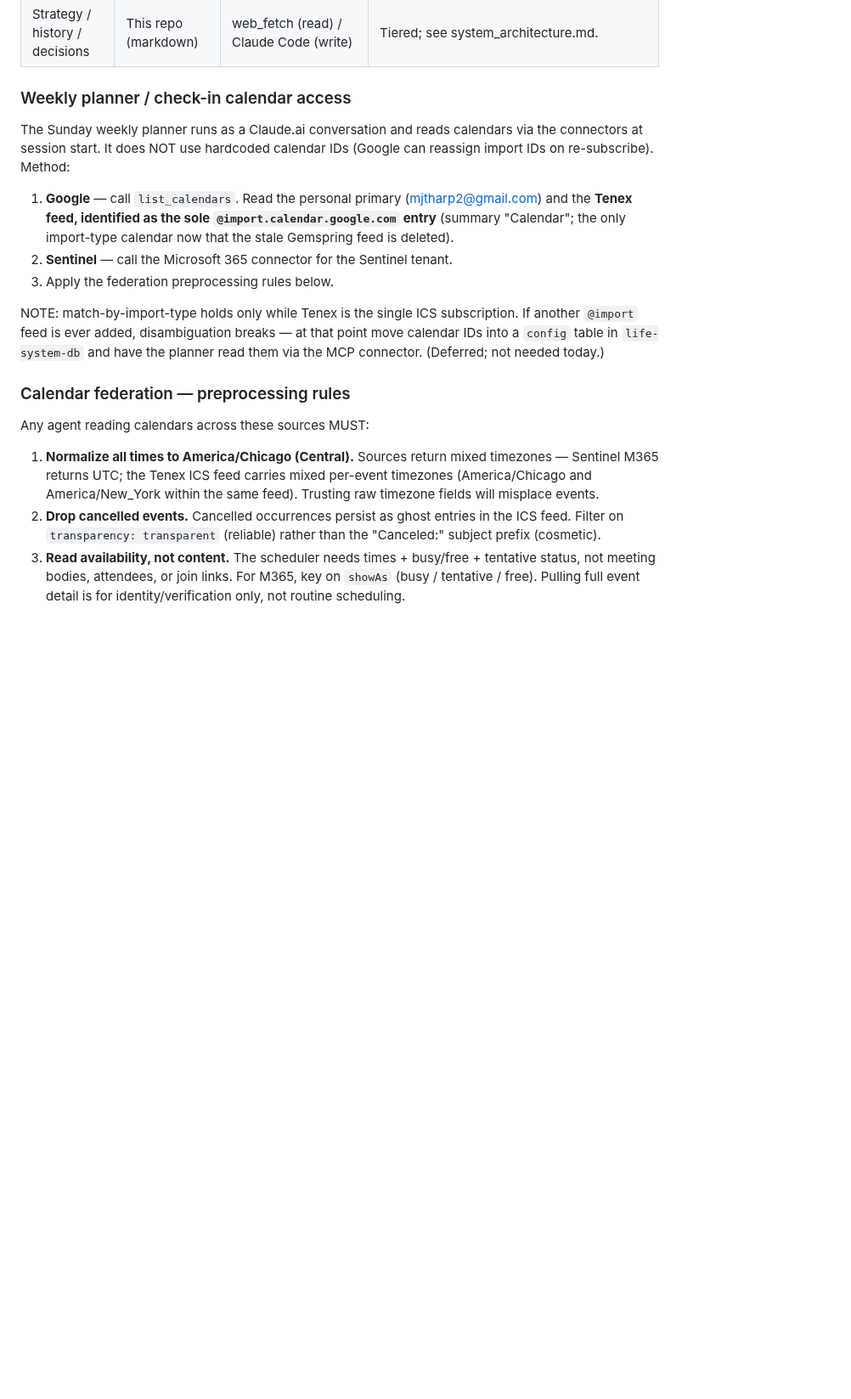
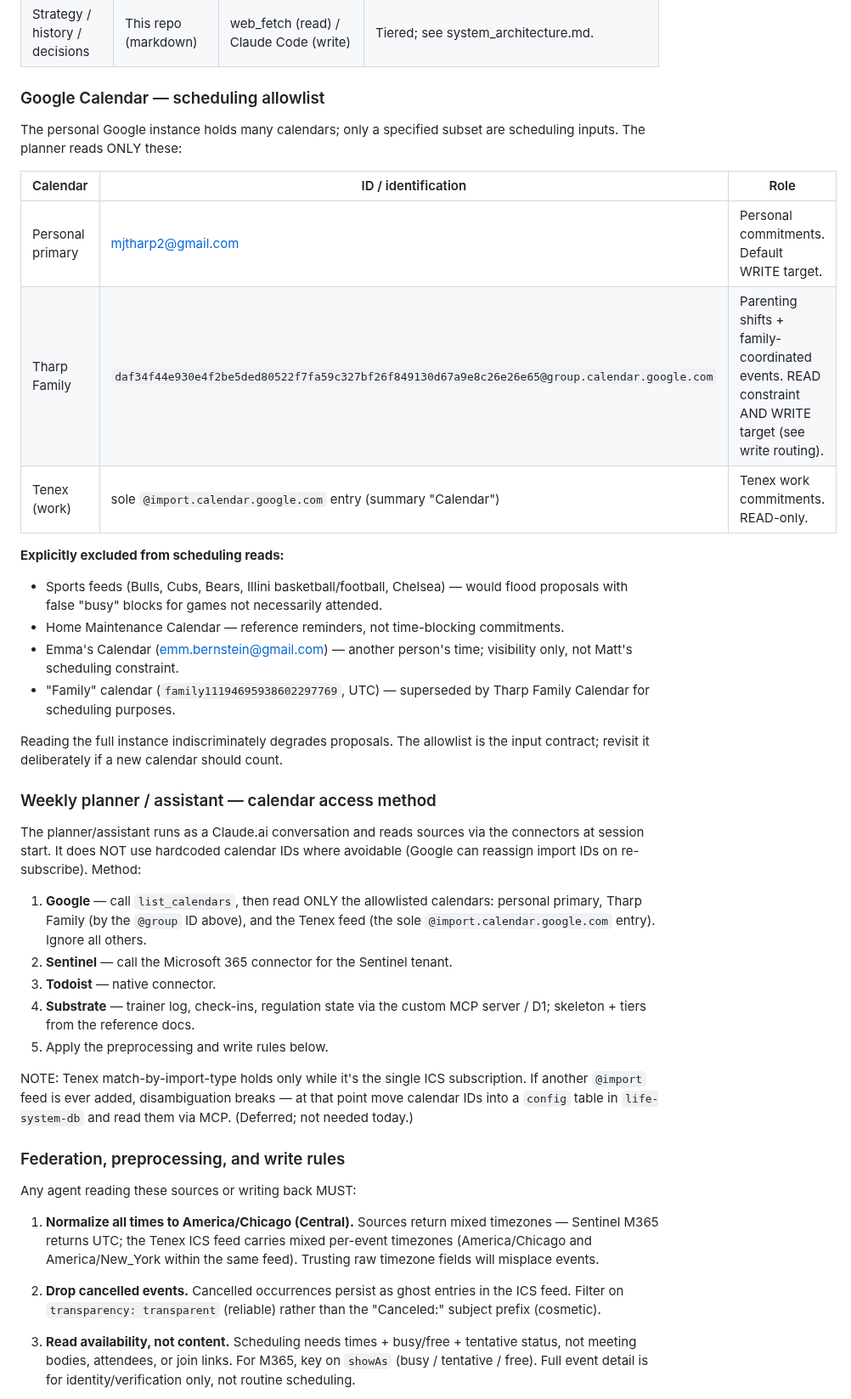
Before and after one commit to mjtharp2/life-system, a Markdown page: dashboard_state.md, the part around one of its changes. Shown at 85% size. GitHub-like rendering; blank space fills up the shorter version.

```diff
--- a/dashboard_state.md
+++ b/dashboard_state.md
@@ -218,36 +218,63 @@ and any preprocessing required before an agent can use it.
 | Check-ins / regulation events / scheduler state | D1 (`life-system-db`) | Same dual-path as training log | System's own substrate. |
 | Strategy / history / decisions | This repo (markdown) | web_fetch (read) / Claude Code (write) | Tiered; see system_architecture.md. |
 
-### Weekly planner / check-in calendar access
+### Google Calendar — scheduling allowlist
 
-The Sunday weekly planner runs as a Claude.ai conversation and reads calendars
-via the connectors at session start. It does NOT use hardcoded calendar IDs
-(Google can reassign import IDs on re-subscribe). Method:
+The personal Google instance holds many calendars; only a specified subset are
+scheduling inputs. The planner reads ONLY these:
 
-1. **Google** — call `list_calendars`. Read the personal primary
-   (mjtharp2@gmail.com) and the **Tenex feed, identified as the sole
-   `@import.calendar.google.com` entry** (summary "Calendar"; the only
-   import-type calendar now that the stale Gemspring feed is deleted).
+| Calendar | ID / identification | Role |
+|---|---|---|
+| Personal primary | mjtharp2@gmail.com | Personal commitments. Default WRITE target. |
+| Tharp Family | `daf34f44e930e4f2be5ded80522f7fa59c327bf26f849130d67a9e8c26e26e65@group.calendar.google.com` | Parenting shifts + family-coordinated events. READ constraint AND WRITE target (see write routing). |
+| Tenex (work) | sole `@import.calendar.google.com` entry (summary "Calendar") | Tenex work commitments. READ-only. |
+
+**Explicitly excluded from scheduling reads:**
+- Sports feeds (Bulls, Cubs, Bears, Illini basketball/football, Chelsea) — would
+  flood proposals with false "busy" blocks for games not necessarily attended.
+- Home Maintenance Calendar — reference reminders, not time-blocking commitments.
+- Emma's Calendar (emm.bernstein@gmail.com) — another person's time; visibility
+  only, not Matt's scheduling constraint.
+- "Family" calendar (`family11194695938602297769`, UTC) — superseded by Tharp
+  Family Calendar for scheduling purposes.
+
+Reading the full instance indiscriminately degrades proposals. The allowlist is
+the input contract; revisit it deliberately if a new calendar should count.
+
+### Weekly planner / assistant — calendar access method
+
+The planner/assistant runs as a Claude.ai conversation and reads sources via the
+connectors at session start. It does NOT use hardcoded calendar IDs where
+avoidable (Google can reassign import IDs on re-subscribe). Method:
+
+1. **Google** — call `list_calendars`, then read ONLY the allowlisted calendars:
+   personal primary, Tharp Family (by the `@group` ID above), and the Tenex feed
+   (the sole `@import.calendar.google.com` entry). Ignore all others.
 2. **Sentinel** — call the Microsoft 365 connector for the Sentinel tenant.
-3. Apply the federation preprocessing rules below.
+3. **Todoist** — native connector.
+4. **Substrate** — trainer log, check-ins, regulation state via the custom MCP
+   server / D1; skeleton + tiers from the reference docs.
+5. Apply the preprocessing and write rules below.
 
-NOTE: match-by-import-type holds only while Tenex is the single ICS subscription.
-If another `@import` feed is ever added, disambiguation breaks — at that point
-move calendar IDs into a `config` table in `life-system-db` and have the planner
-read them via the MCP connector. (Deferred; not needed today.)
+NOTE: Tenex match-by-import-type holds only while it's the single ICS
+subscription. If another `@import` feed is ever added, disambiguation breaks —
+at that point move calendar IDs into a `config` table in `life-system-db` and
+read them via MCP. (Deferred; not needed today.)
 
-### Calendar federation — preprocessing rules
+### Federation, preprocessing, and write rules
 
-Any agent reading calendars across these sources MUST:
+Any agent reading these sources or writing back MUST:
 
 1. **Normalize all times to America/Chicago (Central).** Sources return mixed
    timezones — Sentinel M365 returns UTC; the Tenex ICS feed carries mixed
    per-event timezones (America/Chicago and America/New_York within the same
    feed). Trusting raw timezone fields will misplace events.
+
 2. **Drop cancelled events.** Cancelled occurrences persist as ghost entries in
    the ICS feed. Filter on `transparency: transparent` (reliable) rather than
    the "Canceled:" subject prefix (cosmetic).
-3. **Read availability, not content.** The scheduler needs times + busy/free +
-   tentative status, not meeting bodies, attendees, or join links. For M365,
-   key on `showAs` (busy / tentative / free). Pulling full event detail is for
+
+3. **Read availability, not content.** Scheduling needs times + busy/free +
+   tentative status, not meeting bodies, attendees, or join links. For M365, key
+   on `showAs` (busy / tentative / free). Full event detail is for
    identity/verification only, not routine scheduling.
```
Also changed, not shown: other parts of dashboard_state.md (+21 -4 lines), system_architecture.md (+23 -20 lines).
